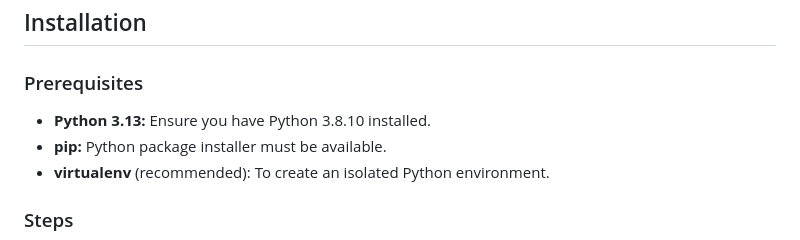
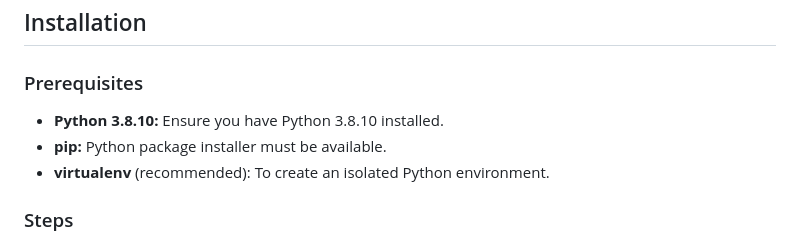
Before and after one commit to andojoks/bpdataconsulting, a Markdown page: README.md, the part around the change. Drawn GitHub-style.

```diff
--- a/README.md
+++ b/README.md
@@ -39,7 +39,7 @@ Welcome to the B&P Data Consulting website project. This application is built on
 
 ### Prerequisites
 
-- **Python 3.13:** Ensure you have Python 3.8.10 installed.
+- **Python 3.8.10:** Ensure you have Python 3.8.10 installed.
 - **pip:** Python package installer must be available.
 - **virtualenv** (recommended): To create an isolated Python environment.
 
```
